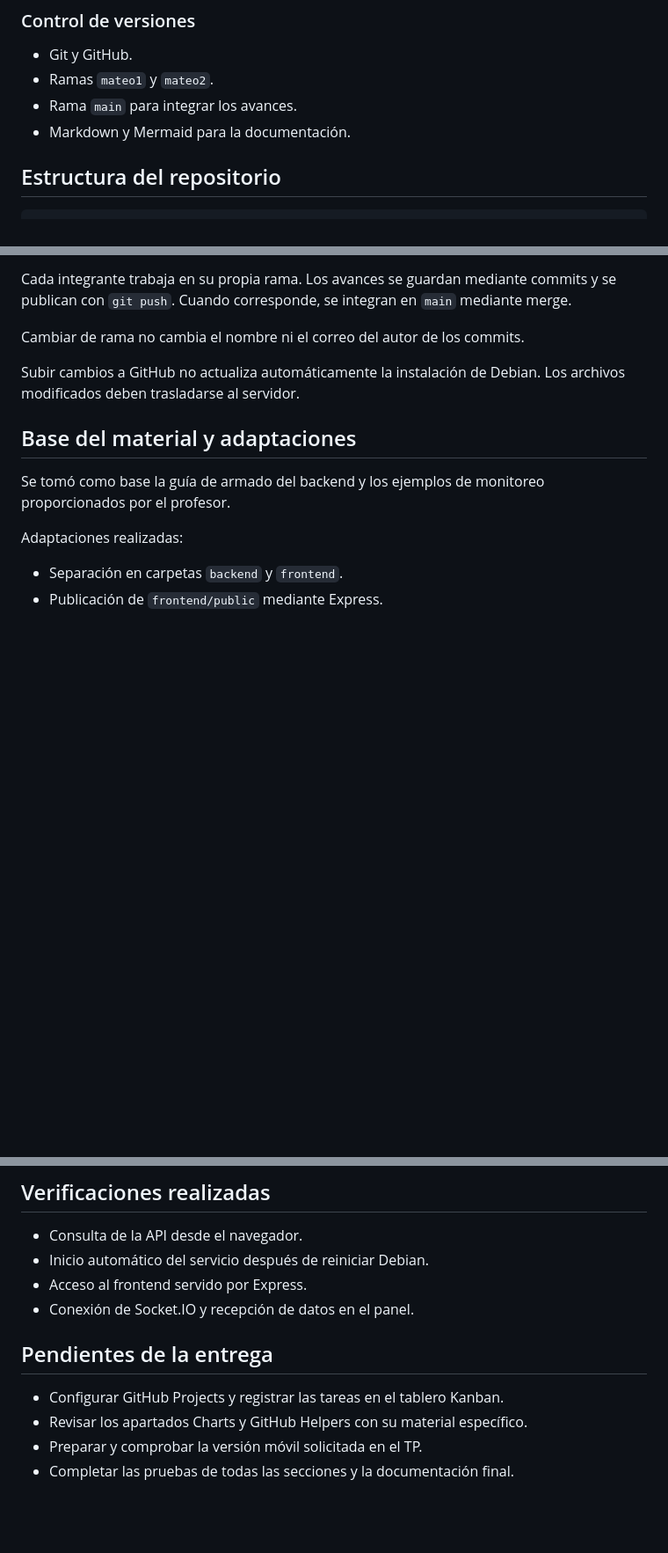
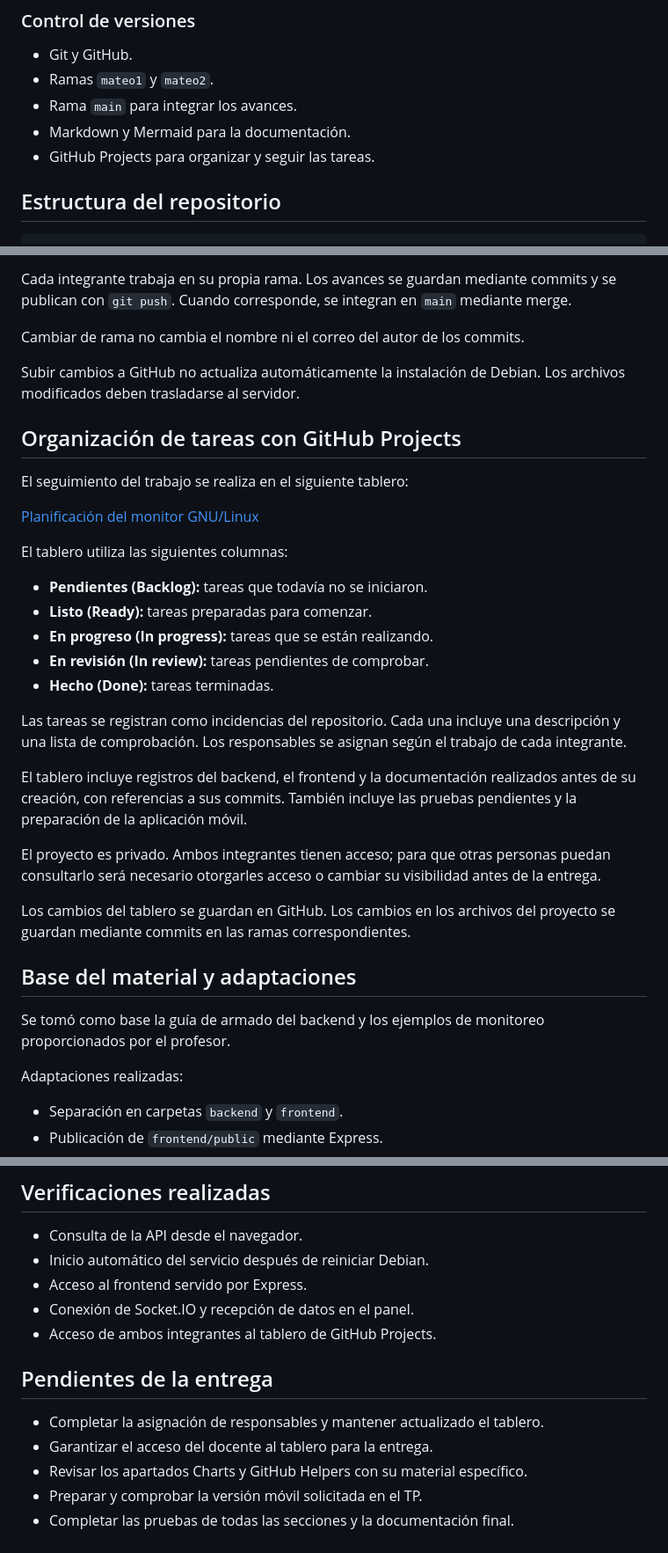
Before and after one commit to casemmateo/TP-FINAL-INTEGRADOR, a Markdown page: README.md, 3 parts joined by grey strips. Shown at 88% size. GitHub-like rendering; blank space fills up the shorter version.

Commit message:
Agrega el tablero Kanban y actualiza el seguimiento del proyecto

```diff
--- a/README.md
+++ b/README.md
@@ -48,6 +48,7 @@ ejemplo base del material.
 - Ramas `mateo1` y `mateo2`.
 - Rama `main` para integrar los avances.
 - Markdown y Mermaid para la documentación.
+- GitHub Projects para organizar y seguir las tareas.
 
 ## Estructura del repositorio
 
@@ -222,6 +223,35 @@ Cambiar de rama no cambia el nombre ni el correo del autor de los commits.
 Subir cambios a GitHub no actualiza automáticamente la instalación
 de Debian. Los archivos modificados deben trasladarse al servidor.
 
+## Organización de tareas con GitHub Projects
+
+El seguimiento del trabajo se realiza en el siguiente tablero:
+
+[Planificación del monitor GNU/Linux](https://github.com/users/casemmateo/projects/1)
+
+El tablero utiliza las siguientes columnas:
+
+- **Pendientes (Backlog):** tareas que todavía no se iniciaron.
+- **Listo (Ready):** tareas preparadas para comenzar.
+- **En progreso (In progress):** tareas que se están realizando.
+- **En revisión (In review):** tareas pendientes de comprobar.
+- **Hecho (Done):** tareas terminadas.
+
+Las tareas se registran como incidencias del repositorio. Cada una
+incluye una descripción y una lista de comprobación. Los responsables
+se asignan según el trabajo de cada integrante.
+
+El tablero incluye registros del backend, el frontend y la documentación
+realizados antes de su creación, con referencias a sus commits.
+También incluye las pruebas pendientes y la preparación de la aplicación móvil.
+
+El proyecto es privado. Ambos integrantes tienen acceso; para que otras
+personas puedan consultarlo será necesario otorgarles acceso o cambiar
+su visibilidad antes de la entrega.
+
+Los cambios del tablero se guardan en GitHub. Los cambios en los archivos
+del proyecto se guardan mediante commits en las ramas correspondientes.
+
 ## Base del material y adaptaciones
 
 Se tomó como base la guía de armado del backend y los ejemplos
@@ -255,10 +285,12 @@ Adaptaciones realizadas:
 - Inicio automático del servicio después de reiniciar Debian.
 - Acceso al frontend servido por Express.
 - Conexión de Socket.IO y recepción de datos en el panel.
+- Acceso de ambos integrantes al tablero de GitHub Projects.
 
 ## Pendientes de la entrega
 
-- Configurar GitHub Projects y registrar las tareas en el tablero Kanban.
+- Completar la asignación de responsables y mantener actualizado el tablero.
+- Garantizar el acceso del docente al tablero para la entrega.
 - Revisar los apartados Charts y GitHub Helpers con su material específico.
 - Preparar y comprobar la versión móvil solicitada en el TP.
 - Completar las pruebas de todas las secciones y la documentación final.
```
